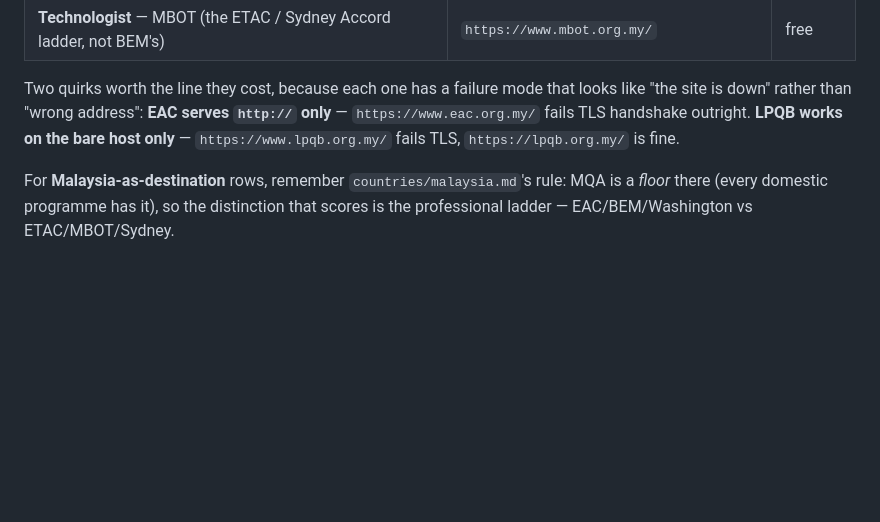
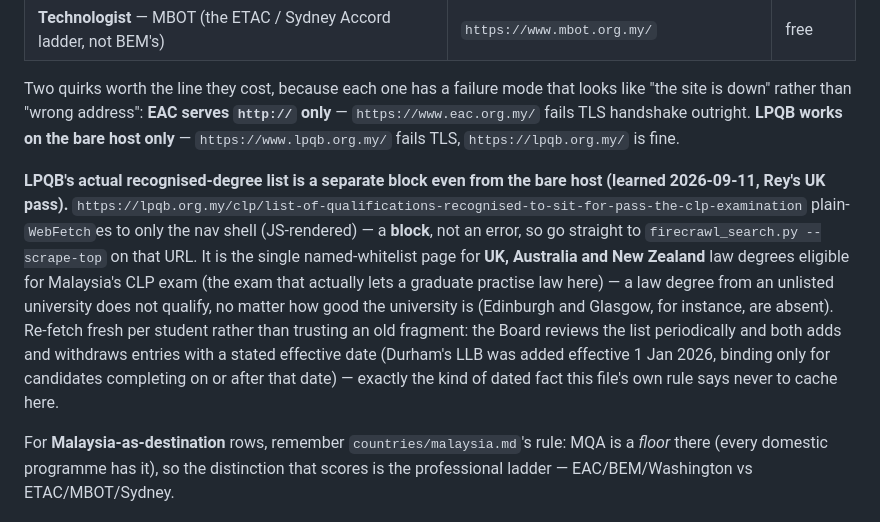
Before and after one commit to SunlessLight/university_finder, a Markdown page: workflows/sources.md, the part around the change. Drawn GitHub-style; blank space fills up the shorter version.

```diff
--- a/workflows/sources.md
+++ b/workflows/sources.md
@@ -115,6 +115,18 @@ down" rather than "wrong address": **EAC serves `http://` only** — `https://ww
 TLS handshake outright. **LPQB works on the bare host only** — `https://www.lpqb.org.my/` fails TLS,
 `https://lpqb.org.my/` is fine.
 
+**LPQB's actual recognised-degree list is a separate block even from the bare host (learned
+2026-09-11, Rey's UK pass).** `https://lpqb.org.my/clp/list-of-qualifications-recognised-to-sit-for-pass-the-clp-examination`
+plain-`WebFetch`es to only the nav shell (JS-rendered) — a **block**, not an error, so go straight to
+`firecrawl_search.py --scrape-top` on that URL. It is the single named-whitelist page for **UK,
+Australia and New Zealand** law degrees eligible for Malaysia's CLP exam (the exam that actually lets a
+graduate practise law here) — a law degree from an unlisted university does not qualify, no matter how
+good the university is (Edinburgh and Glasgow, for instance, are absent). Re-fetch fresh per student
+rather than trusting an old fragment: the Board reviews the list periodically and both adds and
+withdraws entries with a stated effective date (Durham's LLB was added effective 1 Jan 2026, binding
+only for candidates completing on or after that date) — exactly the kind of dated fact this file's own
+rule says never to cache here.
+
 For **Malaysia-as-destination** rows, remember `countries/malaysia.md`'s rule: MQA is a *floor* there
 (every domestic programme has it), so the distinction that scores is the professional ladder —
 EAC/BEM/Washington vs ETAC/MBOT/Sydney.
```
Also changed, not shown: workflows/countries/singapore.md (+10 -1 lines), workflows/countries/uk.md (+9 -0 lines).
